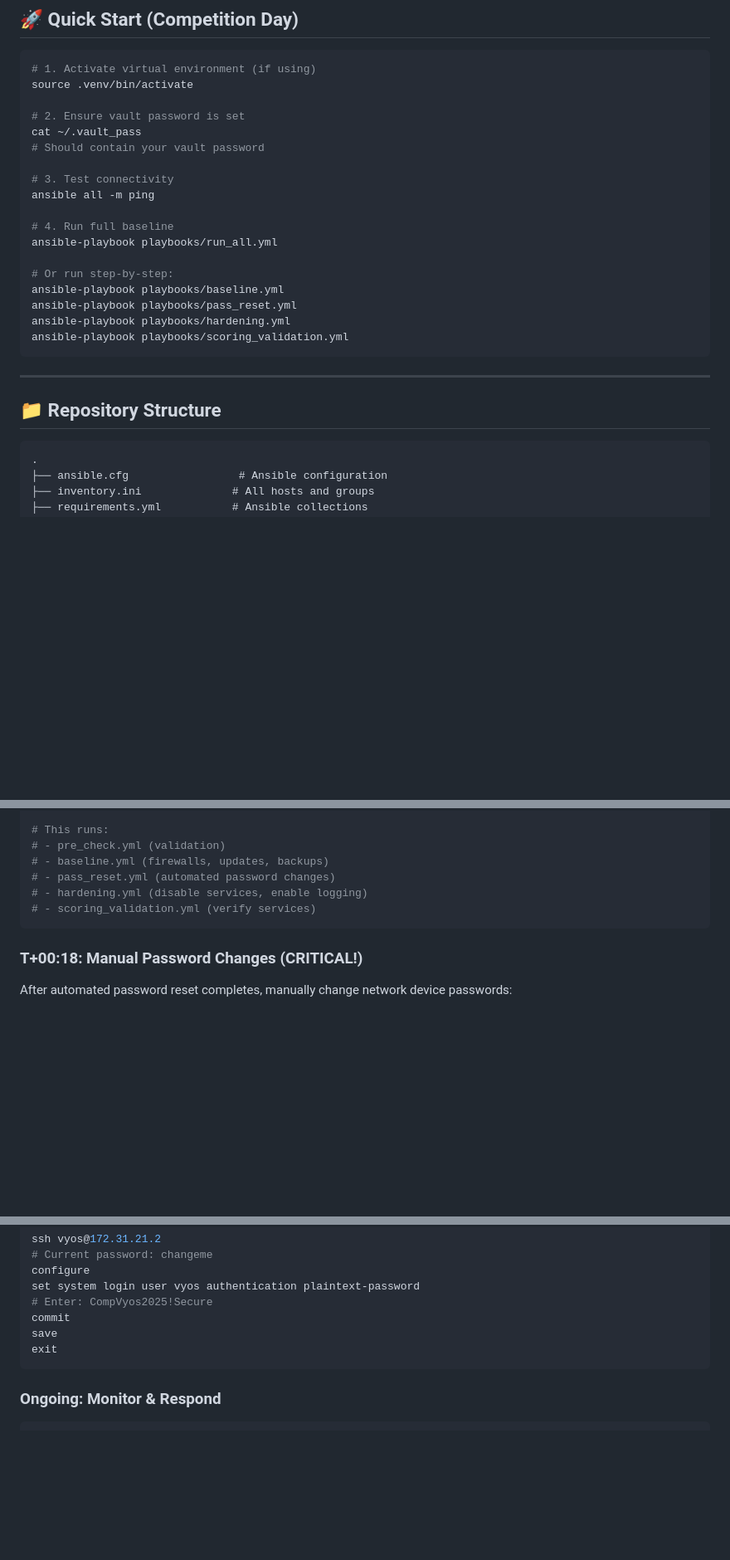
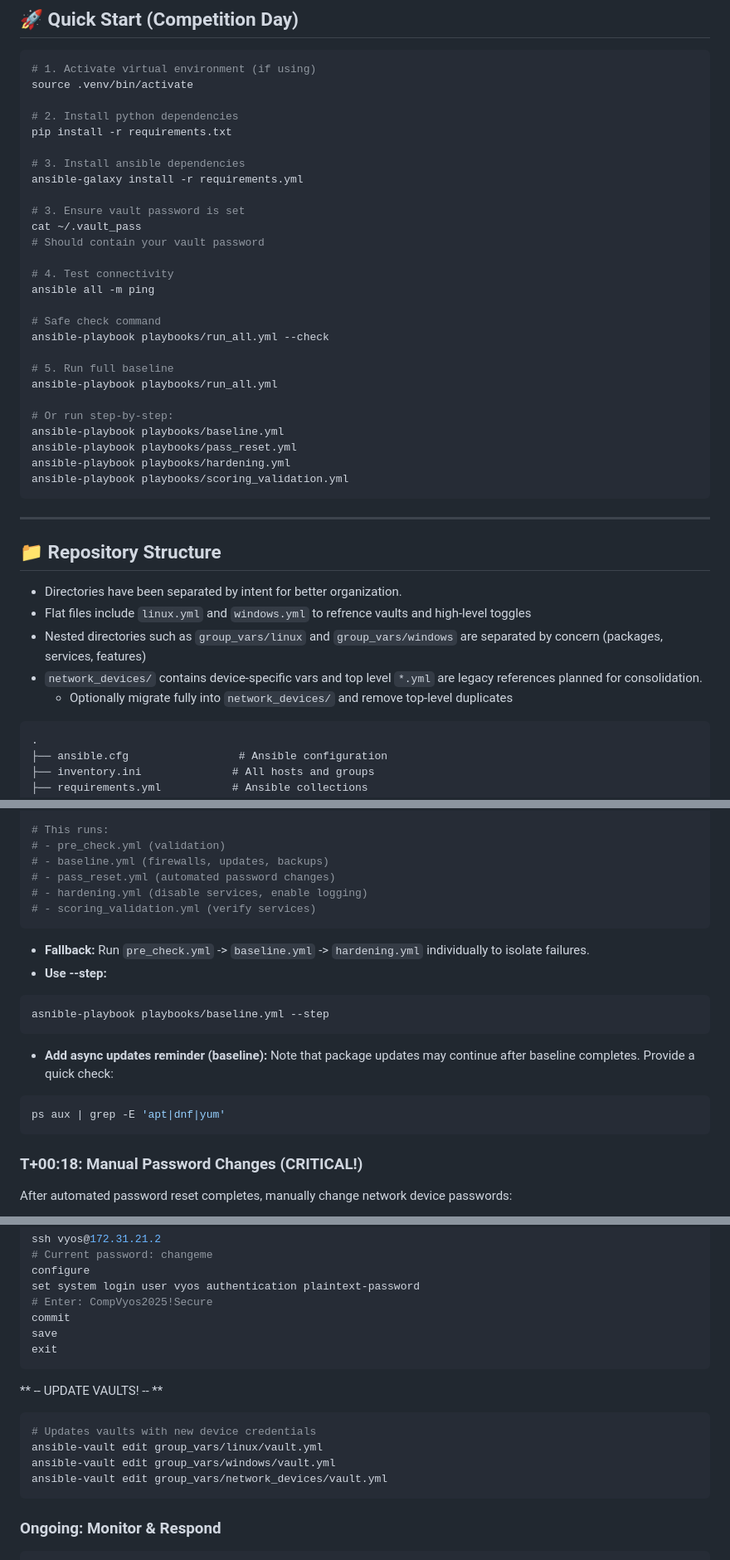
Before and after one commit to BigDaddySkySky/ansible-ccdc, a Markdown page: README.md, 3 parts joined by grey strips. Shown at 83% size. GitHub-like rendering; blank space fills up the shorter version.

````diff
--- a/README.md
+++ b/README.md
@@ -10,14 +10,23 @@
 # 1. Activate virtual environment (if using)
 source .venv/bin/activate
 
-# 2. Ensure vault password is set
+# 2. Install python dependencies
+pip install -r requirements.txt
+
+# 3. Install ansible dependencies
+ansible-galaxy install -r requirements.yml
+
+# 3. Ensure vault password is set
 cat ~/.vault_pass
 # Should contain your vault password
 
-# 3. Test connectivity
+# 4. Test connectivity
 ansible all -m ping
 
-# 4. Run full baseline
+# Safe check command
+ansible-playbook playbooks/run_all.yml --check
+
+# 5. Run full baseline
 ansible-playbook playbooks/run_all.yml
 
 # Or run step-by-step:
@@ -30,6 +39,12 @@ ansible-playbook playbooks/scoring_validation.yml
 ---
 
 ## 📁 Repository Structure
+- Directories have been separated by intent for better organization.
+- Flat files include `linux.yml` and `windows.yml` to refrence vaults and high-level toggles
+- Nested directories such as `group_vars/linux` and `group_vars/windows` are separated by concern (packages, services, features)
+- `network_devices/` contains device-specific vars and top level `*.yml` are legacy references planned for consolidation.
+    - Optionally migrate fully into `network_devices/` and remove top-level duplicates
+
 
 ```
 .
@@ -108,6 +123,16 @@ ansible-playbook playbooks/run_all.yml
 # - scoring_validation.yml (verify services)
 ```
 
+- **Fallback:** Run `pre_check.yml` -> `baseline.yml` -> `hardening.yml` individually to isolate failures.
+- **Use --step:**
+```bash
+asnible-playbook playbooks/baseline.yml --step
+```
+- **Add async updates reminder (baseline):** Note that package updates may continue after baseline completes. Provide a quick check:
+```bash
+ps aux | grep -E 'apt|dnf|yum'
+```
+
 ### T+00:18: Manual Password Changes (CRITICAL!)
 After automated password reset completes, manually change network device passwords:
 
@@ -135,6 +160,14 @@ set system login user vyos authentication plaintext-password
 commit
 save
 exit
+```
+
+** -- UPDATE VAULTS! -- **
+```bash
+# Updates vaults with new device credentials
+ansible-vault edit group_vars/linux/vault.yml
+ansible-vault edit group_vars/windows/vault.yml
+ansible-vault edit group_vars/network_devices/vault.yml
 ```
 
 ### Ongoing: Monitor & Respond
````
Also changed, not shown: other parts of README.md (+11 -2 lines).
